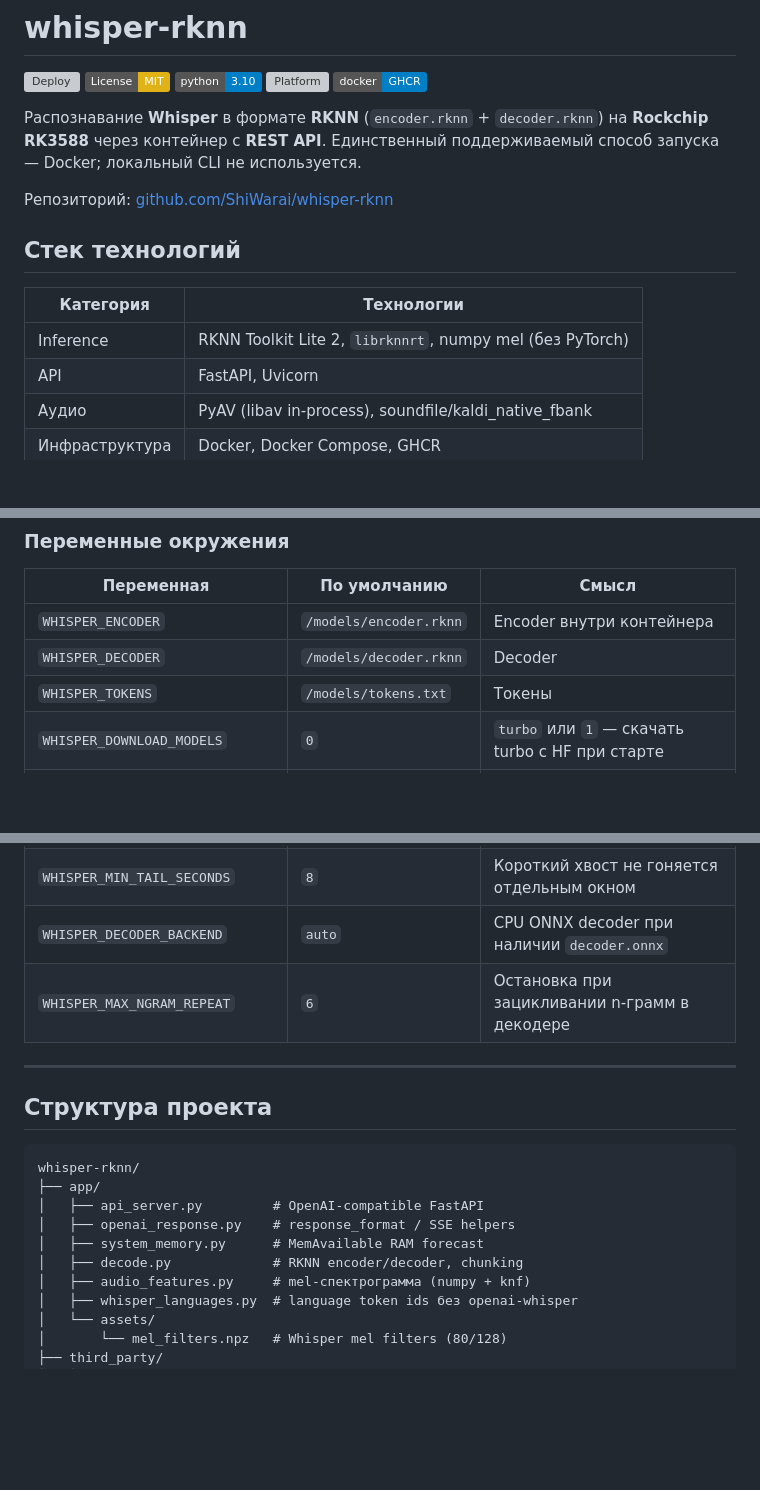
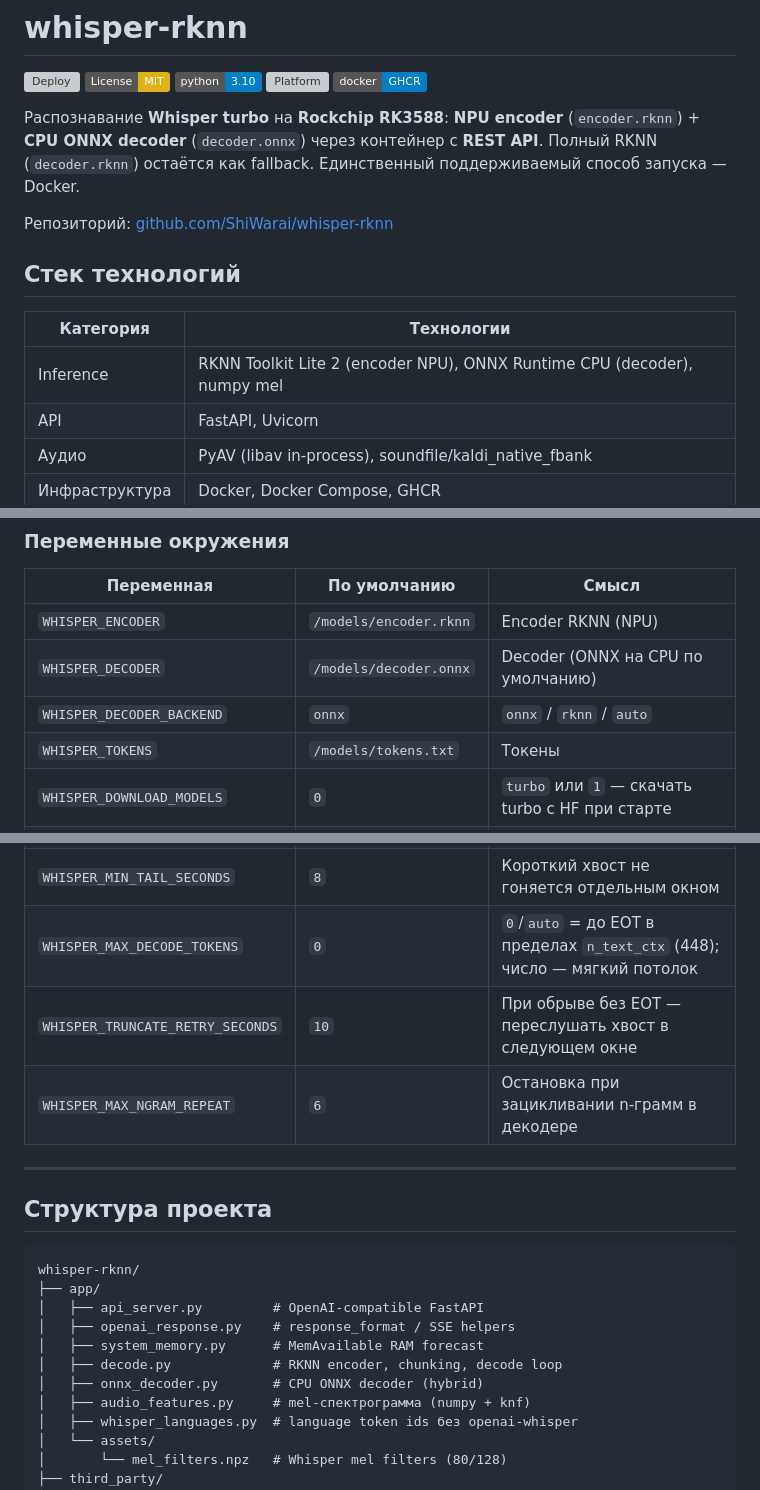
Before and after one commit to ShiWarai/whisper-rknn, a Markdown page: README.md, 3 parts joined by grey strips. Rendered like a GitHub page; badges without logos; blank space fills up the shorter version; grey boxes are pictures that could not be loaded.

```diff
--- a/README.md
+++ b/README.md
@@ -6,7 +6,7 @@
 ![Platform](https://img.shields.io/badge/platform-linux%2Farm64-orange.svg)
 ![Docker](https://img.shields.io/badge/docker-GHCR-blue.svg)
 
-Распознавание **Whisper** в формате **RKNN** (`encoder.rknn` + `decoder.rknn`) на **Rockchip RK3588** через контейнер с **REST API**. Единственный поддерживаемый способ запуска — Docker; локальный CLI не используется.
+Распознавание **Whisper turbo** на **Rockchip RK3588**: **NPU encoder** (`encoder.rknn`) + **CPU ONNX decoder** (`decoder.onnx`) через контейнер с **REST API**. Полный RKNN (`decoder.rknn`) остаётся как fallback. Единственный поддерживаемый способ запуска — Docker.
 
 Репозиторий: [github.com/ShiWarai/whisper-rknn](https://github.com/ShiWarai/whisper-rknn)
 
@@ -14,7 +14,7 @@
 
 | Категория | Технологии |
 |-----------|------------|
-| Inference | RKNN Toolkit Lite 2, `librknnrt`, numpy mel (без PyTorch) |
+| Inference | RKNN Toolkit Lite 2 (encoder NPU), ONNX Runtime CPU (decoder), numpy mel |
 | API | FastAPI, Uvicorn |
 | Аудио | PyAV (libav in-process), soundfile/kaldi_native_fbank |
 | Инфраструктура | Docker, Docker Compose, GHCR |
@@ -155,8 +155,9 @@ CPU-аналог: `hwdsl2/whisper-server` с тем же путём `/v1/audio/t
 
 | Переменная | По умолчанию | Смысл |
 |------------|--------------|-------|
-| `WHISPER_ENCODER` | `/models/encoder.rknn` | Encoder внутри контейнера |
-| `WHISPER_DECODER` | `/models/decoder.rknn` | Decoder |
+| `WHISPER_ENCODER` | `/models/encoder.rknn` | Encoder RKNN (NPU) |
+| `WHISPER_DECODER` | `/models/decoder.onnx` | Decoder (ONNX на CPU по умолчанию) |
+| `WHISPER_DECODER_BACKEND` | `onnx` | `onnx` / `rknn` / `auto` |
 | `WHISPER_TOKENS` | `/models/tokens.txt` | Токены |
 | `WHISPER_DOWNLOAD_MODELS` | `0` | `turbo` или `1` — скачать turbo с HF при старте |
 | `WHISPER_MODEL_URLS` | — | Свои URL: `file.rknn=https://...` |
@@ -173,7 +174,8 @@ CPU-аналог: `hwdsl2/whisper-server` с тем же путём `/v1/audio/t
 | `WHISPER_CHUNK_SECONDS` | окно модели (~30) | Длина куска ≤ окна 3000 mel; для ГС длиннее окна |
 | `WHISPER_CHUNK_OVERLAP_SECONDS` | `2` | Перекрытие соседних окон (сэмплы внутри тех же 30 с); `0` — встык |
 | `WHISPER_MIN_TAIL_SECONDS` | `8` | Короткий хвост не гоняется отдельным окном |
-| `WHISPER_DECODER_BACKEND` | `auto` | CPU ONNX decoder при наличии `decoder.onnx` |
+| `WHISPER_MAX_DECODE_TOKENS` | `0` | `0`/`auto` = до EOT в пределах `n_text_ctx` (448); число — мягкий потолок |
+| `WHISPER_TRUNCATE_RETRY_SECONDS` | `10` | При обрыве без EOT — переслушать хвост в следующем окне |
 | `WHISPER_MAX_NGRAM_REPEAT` | `6` | Остановка при зацикливании n-грамм в декодере |
 
 ---
@@ -186,7 +188,8 @@ whisper-rknn/
 │   ├── api_server.py         # OpenAI-compatible FastAPI
 │   ├── openai_response.py    # response_format / SSE helpers
 │   ├── system_memory.py      # MemAvailable RAM forecast
-│   ├── decode.py             # RKNN encoder/decoder, chunking
+│   ├── decode.py             # RKNN encoder, chunking, decode loop
+│   ├── onnx_decoder.py       # CPU ONNX decoder (hybrid)
 │   ├── audio_features.py     # mel-спектрограмма (numpy + knf)
 │   ├── whisper_languages.py  # language token ids без openai-whisper
 │   └── assets/
```
Also changed, not shown: other parts of README.md (+3 -3 lines), docs/api.md (+13 -2 lines), docs/models.md (+27 -5 lines).
